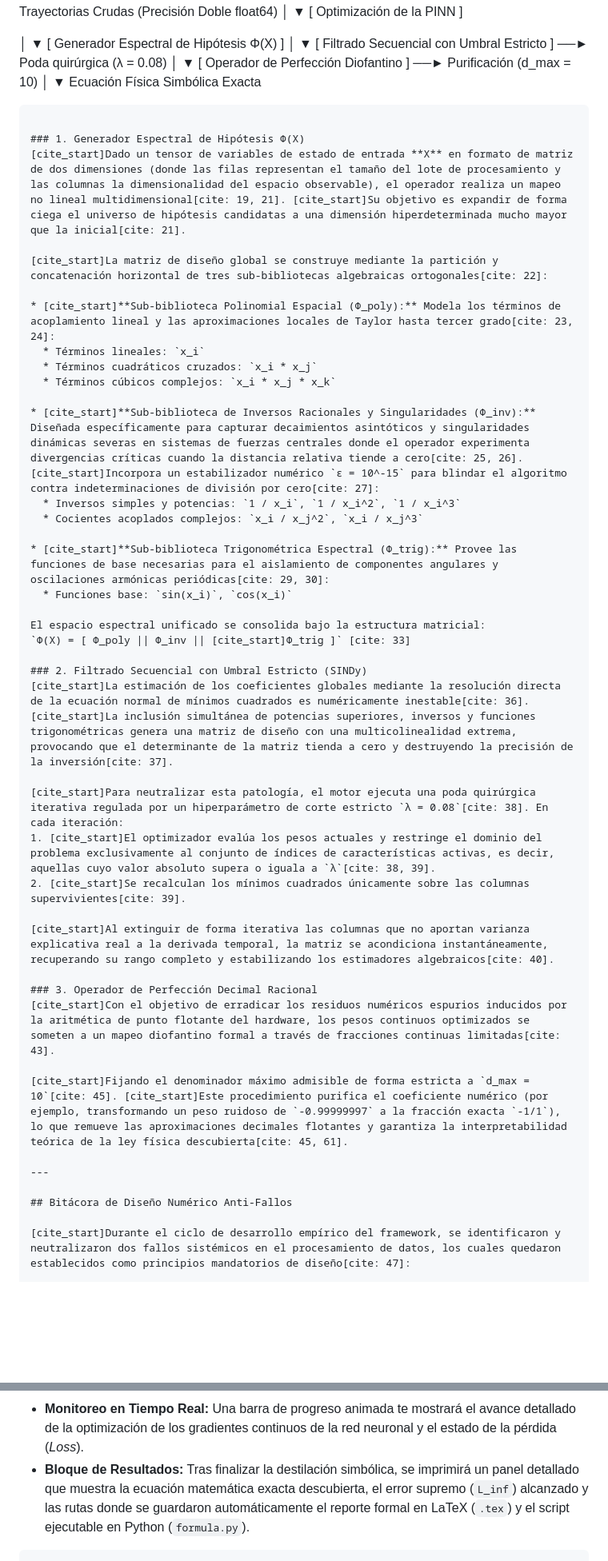
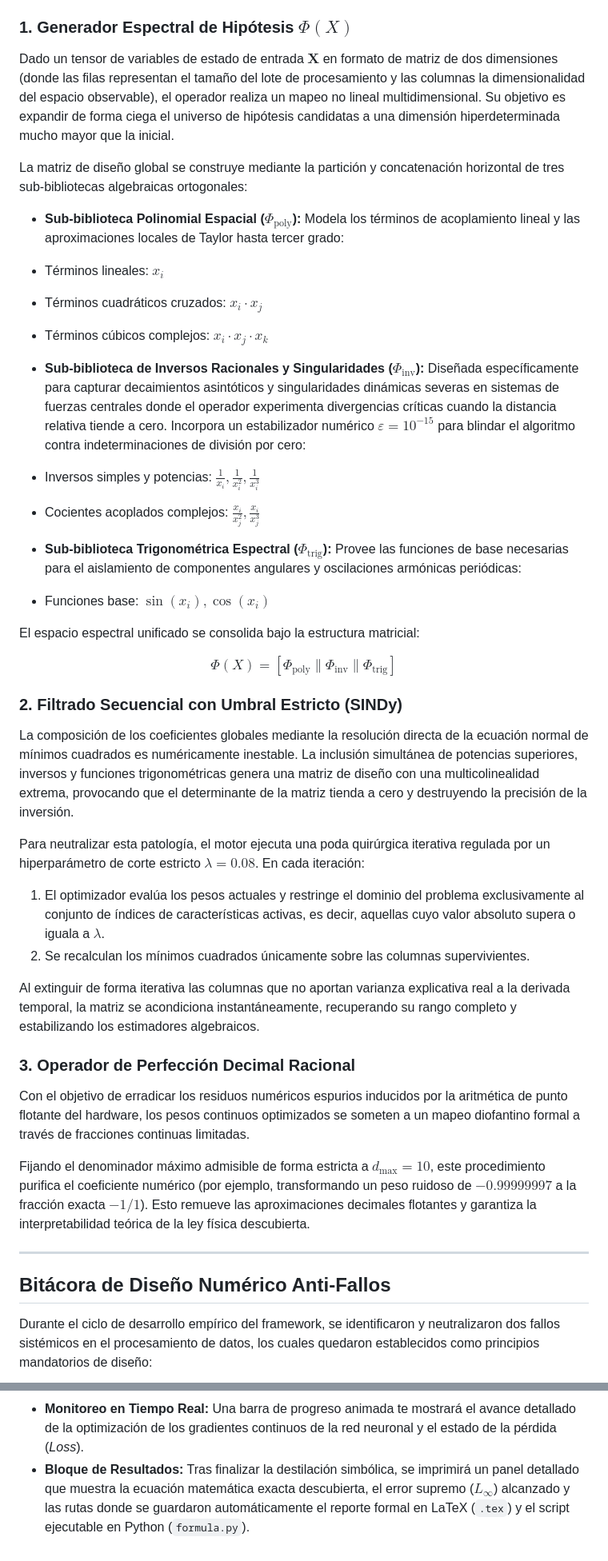
Before and after one commit to justlebadura/Invariant-Regression-and-Identification-of-Systems, a Markdown page: README.md, 2 parts joined by grey strips. Shown at 80% size. GitHub-like rendering; blank space fills up the shorter version.

Commit message:
Fix formatting and improve clarity in README.md

````diff
--- a/README.md
+++ b/README.md
@@ -15,63 +23,53 @@ El flujo de procesamiento del sistema ejecuta una transformación rigurosa divid
 
 ```
 
-Trayectorias Crudas (Precisión Doble float64)
-│
-▼
-[ Optimización de la PINN ]
+### 1. Generador Espectral de Hipótesis $\Phi(X)$
 
-│
-▼
-[ Generador Espectral de Hipótesis Φ(X) ]
-│
-▼
-[ Filtrado Secuencial con Umbral Estricto ] ──► Poda quirúrgica (λ = 0.08)
-│
-▼
-[ Operador de Perfección Diofantino ]      ──► Purificación (d_max = 10)
-│
-▼
-Ecuación Física Simbólica Exacta
+Dado un tensor de variables de estado de entrada $\mathbf{X}$ en formato de matriz de dos dimensiones (donde las filas representan el tamaño del lote de procesamiento y las columnas la dimensionalidad del espacio observable), el operador realiza un mapeo no lineal multidimensional. Su objetivo es expandir de forma ciega el universo de hipótesis candidatas a una dimensión hiperdeterminada mucho mayor que la inicial.
 
-```
+La matriz de diseño global se construye mediante la partición y concatenación horizontal de tres sub-bibliotecas algebraicas ortogonales:
 
-### 1. Generador Espectral de Hipótesis Φ(X)
-[cite_start]Dado un tensor de variables de estado de entrada **X** en formato de matriz de dos dimensiones (donde las filas representan el tamaño del lote de procesamiento y las columnas la dimensionalidad del espacio observable), el operador realiza un mapeo no lineal multidimensional[cite: 19, 21]. [cite_start]Su objetivo es expandir de forma ciega el universo de hipótesis candidatas a una dimensión hiperdeterminada mucho mayor que la inicial[cite: 21].
+* **Sub-biblioteca Polinomial Espacial ($\Phi_{\text{poly}}$):** Modela los términos de acoplamiento lineal y las aproximaciones locales de Taylor hasta tercer grado:
+* Términos lineales: $x_i$
+* Términos cuadráticos cruzados: $x_i \cdot x_j$
+* Términos cúbicos complejos: $x_i \cdot x_j \cdot x_k$
 
-[cite_start]La matriz de diseño global se construye mediante la partición y concatenación horizontal de tres sub-bibliotecas algebraicas ortogonales[cite: 22]:
 
-* [cite_start]**Sub-biblioteca Polinomial Espacial (Φ_poly):** Modela los términos de acoplamiento lineal y las aproximaciones locales de Taylor hasta tercer grado[cite: 23, 24]:
-  * Términos lineales: `x_i`
-  * Términos cuadráticos cruzados: `x_i * x_j`
-  * Términos cúbicos complejos: `x_i * x_j * x_k`
+* **Sub-biblioteca de Inversos Racionales y Singularidades ($\Phi_{\text{inv}}$):** Diseñada específicamente para capturar decaimientos asintóticos y singularidades dinámicas severas en sistemas de fuerzas centrales donde el operador experimenta divergencias críticas cuando la distancia relativa tiende a cero. Incorpora un estabilizador numérico $\varepsilon = 10^{-15}$ para blindar el algoritmo contra indeterminaciones de división por cero:
+* Inversos simples y potencias: $\frac{1}{x_i}, \frac{1}{x_i^2}, \frac{1}{x_i^3}$
+* Cocientes acoplados complejos: $\frac{x_i}{x_j^2}, \frac{x_i}{x_j^3}$
 
-* [cite_start]**Sub-biblioteca de Inversos Racionales y Singularidades (Φ_inv):** Diseñada específicamente para capturar decaimientos asintóticos y singularidades dinámicas severas en sistemas de fuerzas centrales donde el operador experimenta divergencias críticas cuando la distancia relativa tiende a cero[cite: 25, 26]. [cite_start]Incorpora un estabilizador numérico `ε = 10^-15` para blindar el algoritmo contra indeterminaciones de división por cero[cite: 27]:
-  * Inversos simples y potencias: `1 / x_i`, `1 / x_i^2`, `1 / x_i^3`
-  * Cocientes acoplados complejos: `x_i / x_j^2`, `x_i / x_j^3`
 
-* [cite_start]**Sub-biblioteca Trigonométrica Espectral (Φ_trig):** Provee las funciones de base necesarias para el aislamiento de componentes angulares y oscilaciones armónicas periódicas[cite: 29, 30]:
-  * Funciones base: `sin(x_i)`, `cos(x_i)`
+* **Sub-biblioteca Trigonométrica Espectral ($\Phi_{\text{trig}}$):** Provee las funciones de base necesarias para el aislamiento de componentes angulares y oscilaciones armónicas periódicas:
+* Funciones base: $\sin(x_i), \cos(x_i)$
+
+
 
 El espacio espectral unificado se consolida bajo la estructura matricial:
-`Φ(X) = [ Φ_poly || Φ_inv || [cite_start]Φ_trig ]` [cite: 33]
+
+
+$$\Phi(X) = [ \Phi_{\text{poly}} \parallel \Phi_{\text{inv}} \parallel \Phi_{\text{trig}} ]$$
 
 ### 2. Filtrado Secuencial con Umbral Estricto (SINDy)
-[cite_start]La estimación de los coeficientes globales mediante la resolución directa de la ecuación normal de mínimos cuadrados es numéricamente inestable[cite: 36]. [cite_start]La inclusión simultánea de potencias superiores, inversos y funciones trigonométricas genera una matriz de diseño con una multicolinealidad extrema, provocando que el determinante de la matriz tienda a cero y destruyendo la precisión de la inversión[cite: 37].
 
-[cite_start]Para neutralizar esta patología, el motor ejecuta una poda quirúrgica iterativa regulada por un hiperparámetro de corte estricto `λ = 0.08`[cite: 38]. En cada iteración:
-1. [cite_start]El optimizador evalúa los pesos actuales y restringe el dominio del problema exclusivamente al conjunto de índices de características activas, es decir, aquellas cuyo valor absoluto supera o iguala a `λ`[cite: 38, 39].
-2. [cite_start]Se recalculan los mínimos cuadrados únicamente sobre las columnas supervivientes[cite: 39].
+La composición de los coeficientes globales mediante la resolución directa de la ecuación normal de mínimos cuadrados es numéricamente inestable. La inclusión simultánea de potencias superiores, inversos y funciones trigonométricas genera una matriz de diseño con una multicolinealidad extrema, provocando que el determinante de la matriz tienda a cero y destruyendo la precisión de la inversión.
 
-[cite_start]Al extinguir de forma iterativa las columnas que no aportan varianza explicativa real a la derivada temporal, la matriz se acondiciona instantáneamente, recuperando su rango completo y estabilizando los estimadores algebraicos[cite: 40].
+Para neutralizar esta patología, el motor ejecuta una poda quirúrgica iterativa regulada por un hiperparámetro de corte estricto $\lambda = 0.08$. En cada iteración:
+
+1. El optimizador evalúa los pesos actuales y restringe el dominio del problema exclusivamente al conjunto de índices de características activas, es decir, aquellas cuyo valor absoluto supera o iguala a $\lambda$.
+2. Se recalculan los mínimos cuadrados únicamente sobre las columnas supervivientes.
+
+Al extinguir de forma iterativa las columnas que no aportan varianza explicativa real a la derivada temporal, la matriz se acondiciona instantáneamente, recuperando su rango completo y estabilizando los estimadores algebraicos.
 
 ### 3. Operador de Perfección Decimal Racional
-[cite_start]Con el objetivo de erradicar los residuos numéricos espurios inducidos por la aritmética de punto flotante del hardware, los pesos continuos optimizados se someten a un mapeo diofantino formal a través de fracciones continuas limitadas[cite: 43].
 
-[cite_start]Fijando el denominador máximo admisible de forma estricta a `d_max = 10`[cite: 45]. [cite_start]Este procedimiento purifica el coeficiente numérico (por ejemplo, transformando un peso ruidoso de `-0.99999997` a la fracción exacta `-1/1`), lo que remueve las aproximaciones decimales flotantes y garantiza la interpretabilidad teórica de la ley física descubierta[cite: 45, 61].
+Con el objetivo de erradicar los residuos numéricos espurios inducidos por la aritmética de punto flotante del hardware, los pesos continuos optimizados se someten a un mapeo diofantino formal a través de fracciones continuas limitadas.
+
+Fijando el denominador máximo admisible de forma estricta a $d_{\text{max}} = 10$, este procedimiento purifica el coeficiente numérico (por ejemplo, transformando un peso ruidoso de $-0.99999997$ a la fracción exacta $-1/1$). Esto remueve las aproximaciones decimales flotantes y garantiza la interpretabilidad teórica de la ley física descubierta.
 
 ---
 
 ## Bitácora de Diseño Numérico Anti-Fallos
 
-[cite_start]Durante el ciclo de desarrollo empírico del framework, se identificaron y neutralizaron dos fallos sistémicos en el procesamiento de datos, los cuales quedaron establecidos como principios mandatorios de diseño[cite: 47]:
+Durante el ciclo de desarrollo empírico del framework, se identificaron y neutralizaron dos fallos sistémicos en el procesamiento de datos, los cuales quedaron establecidos como principios mandatorios de diseño:
 
@@ -118,6 +118,4 @@ Al iniciar, se desplegará una interfaz avanzada en la interfaz de comandos con
 * **Selección Interactiva:** El sistema escaneará la carpeta `data/` y te presentará una tabla formateada con los datasets dinámicos disponibles para elegir mediante su índice.
 * **Inyección Lógica:** Te preguntará interactivamente si deseas activar el operador de pérdida RILL.
 * **Monitoreo en Tiempo Real:** Una barra de progreso animada te mostrará el avance detallado de la optimización de los gradientes continuos de la red neuronal y el estado de la pérdida (*Loss*).
-* **Bloque de Resultados:** Tras finalizar la destilación simbólica, se imprimirá un panel detallado que muestra la ecuación matemática exacta descubierta, el error supremo (`L_inf`) alcanzado y las rutas donde se guardaron automáticamente el reporte formal en LaTeX (`.tex`) y el script ejecutable en Python (`formula.py`).
-
-```
+* **Bloque de Resultados:** Tras finalizar la destilación simbólica, se imprimirá un panel detallado que muestra la ecuación matemática exacta descubierta, el error supremo ($L_{\infty}$) alcanzado y las rutas donde se guardaron automáticamente el reporte formal en LaTeX (`.tex`) y el script ejecutable en Python (`formula.py`).
````
Also changed, not shown: other parts of README.md (+19 -9 lines).
